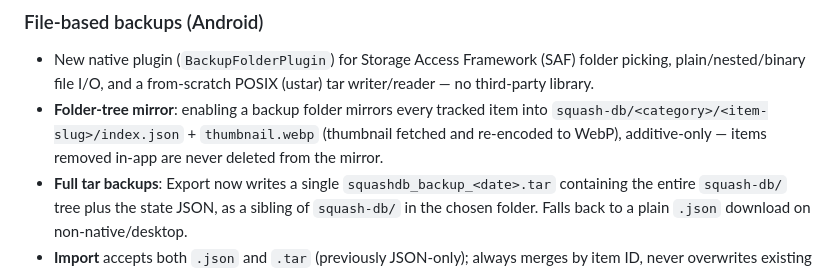
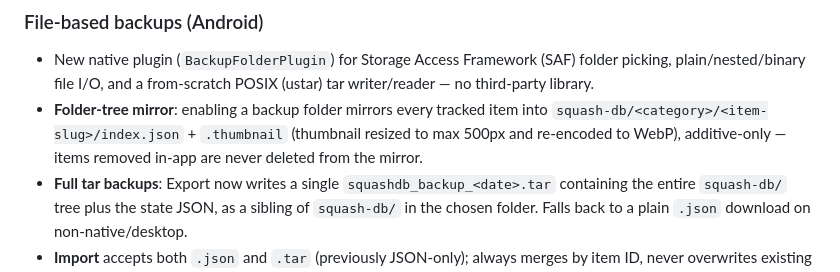
Before and after one commit to N-Jangra/SquashDB, a Markdown page: www/CHANGELOG.md, the part around the change. GitHub-like rendering.

```diff
--- a/www/CHANGELOG.md
+++ b/www/CHANGELOG.md
@@ -118,7 +118,7 @@ All notable changes to SquashDB are documented in this file.
 
 ### File-based backups (Android)
 - New native plugin (`BackupFolderPlugin`) for Storage Access Framework (SAF) folder picking, plain/nested/binary file I/O, and a from-scratch POSIX (ustar) tar writer/reader — no third-party library.
-- **Folder-tree mirror**: enabling a backup folder mirrors every tracked item into `squash-db/<category>/<item-slug>/index.json` + `thumbnail.webp` (thumbnail fetched and re-encoded to WebP), additive-only — items removed in-app are never deleted from the mirror.
+- **Folder-tree mirror**: enabling a backup folder mirrors every tracked item into `squash-db/<category>/<item-slug>/index.json` + `.thumbnail` (thumbnail resized to max 500px and re-encoded to WebP), additive-only — items removed in-app are never deleted from the mirror.
 - **Full tar backups**: Export now writes a single `squashdb_backup_<date>.tar` containing the entire `squash-db/` tree plus the state JSON, as a sibling of `squash-db/` in the chosen folder. Falls back to a plain `.json` download on non-native/desktop.
 - **Import** accepts both `.json` and `.tar` (previously JSON-only); always merges by item ID, never overwrites existing items.
 - **Daily auto-backup**: on app launch, if 24+ hours have passed since the last auto-backup and there are tracked items, writes a new tar snapshot automatically and prunes old ones, keeping only the newest 3 backup dates.
```
Also changed, not shown: CHANGELOG.md (+1 -1 lines).
